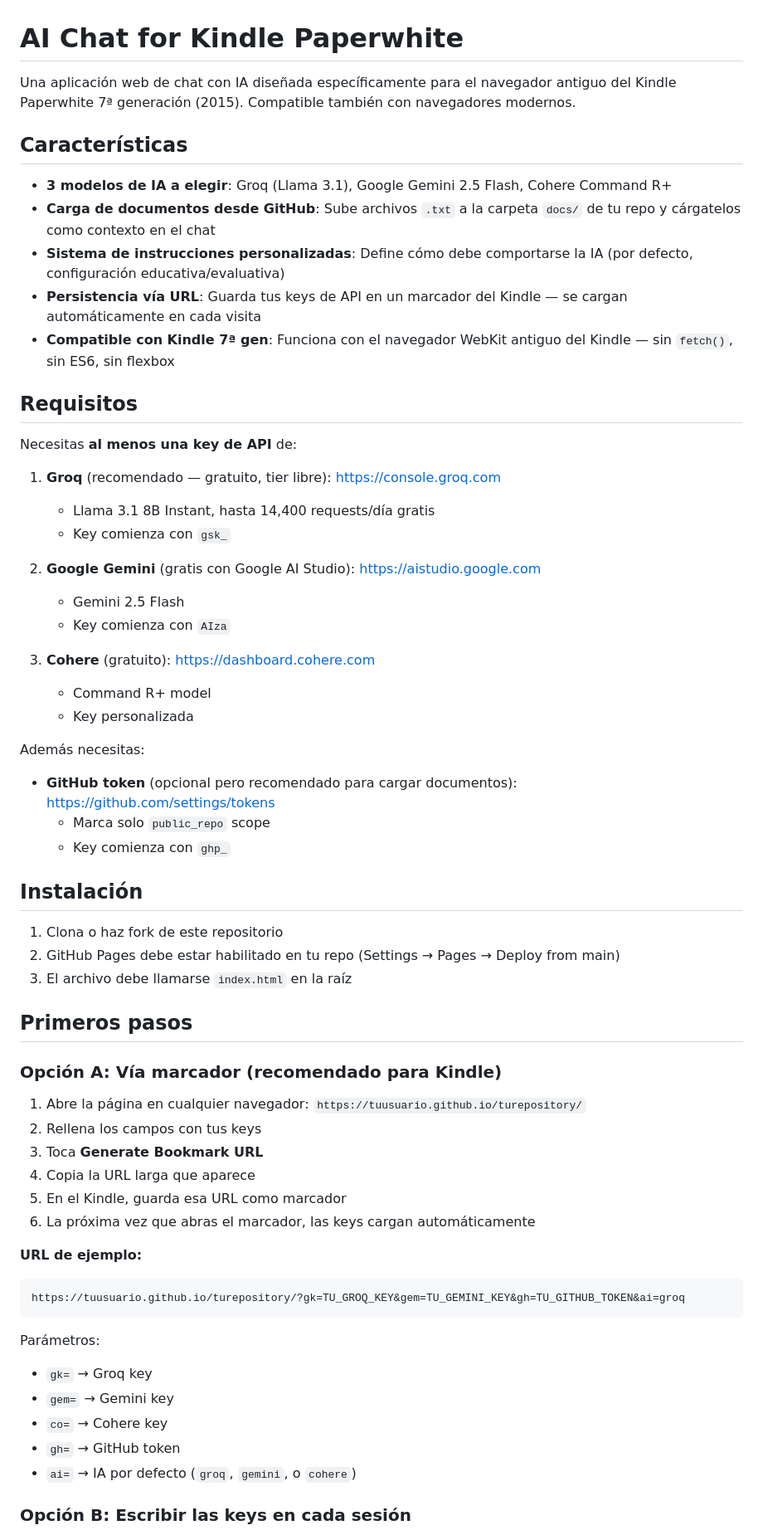
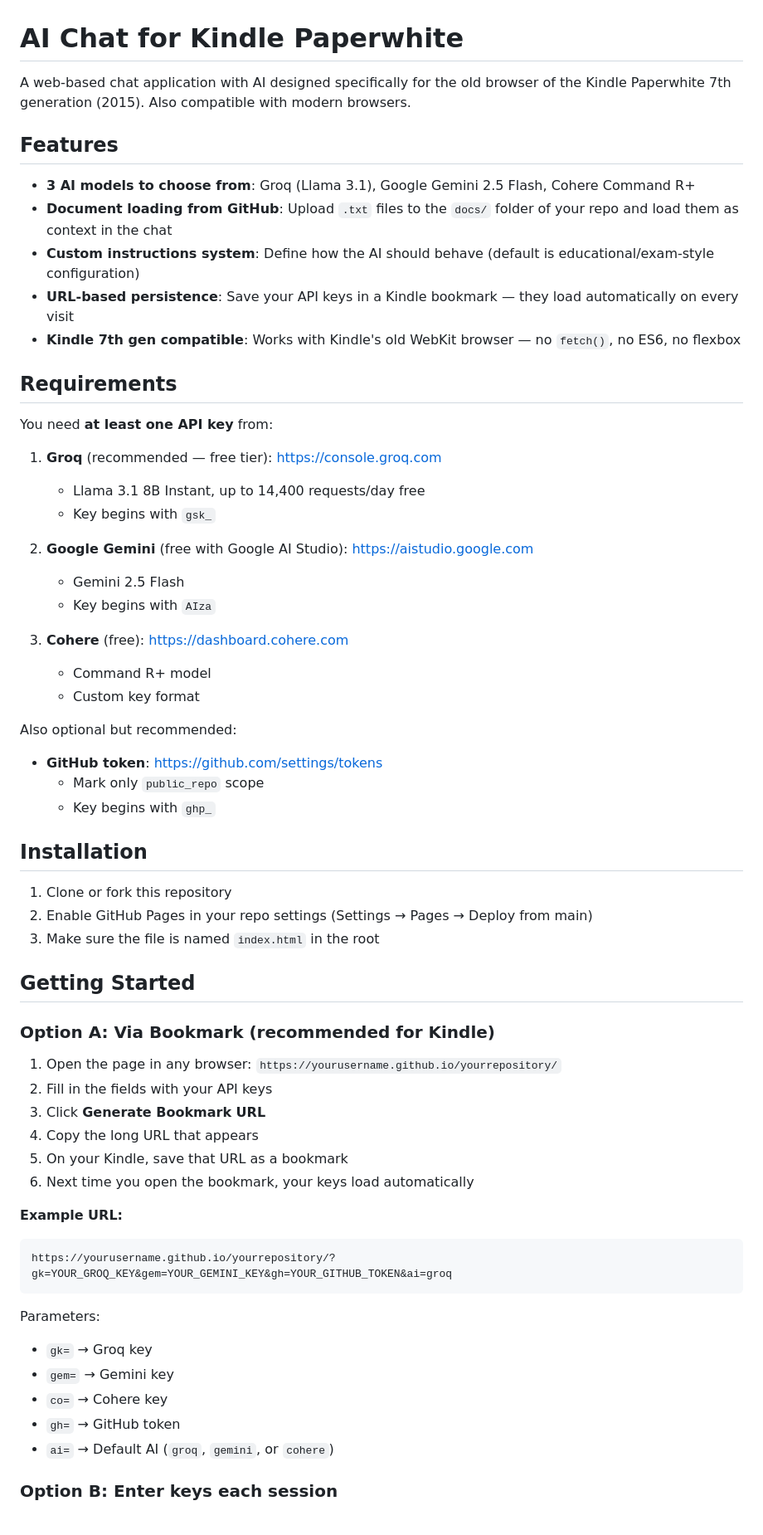
Before and after one commit to dantepicachu11-coder/AI-for-Kindle, a Markdown page: README.md, the part around one of its changes. Shown at 83% size. Drawn GitHub-style.

````diff
--- a/README.md
+++ b/README.md
@@ -1,65 +1,65 @@
 # AI Chat for Kindle Paperwhite
 
-Una aplicación web de chat con IA diseñada específicamente para el navegador antiguo del Kindle Paperwhite 7ª generación (2015). Compatible también con navegadores modernos.
+A web-based chat application with AI designed specifically for the old browser of the Kindle Paperwhite 7th generation (2015). Also compatible with modern browsers.
 
-## Características
+## Features
 
-- **3 modelos de IA a elegir**: Groq (Llama 3.1), Google Gemini 2.5 Flash, Cohere Command R+
-- **Carga de documentos desde GitHub**: Sube archivos `.txt` a la carpeta `docs/` de tu repo y cárgatelos como contexto en el chat
-- **Sistema de instrucciones personalizadas**: Define cómo debe comportarse la IA (por defecto, configuración educativa/evaluativa)
-- **Persistencia vía URL**: Guarda tus keys de API en un marcador del Kindle — se cargan automáticamente en cada visita
-- **Compatible con Kindle 7ª gen**: Funciona con el navegador WebKit antiguo del Kindle — sin `fetch()`, sin ES6, sin flexbox
+- **3 AI models to choose from**: Groq (Llama 3.1), Google Gemini 2.5 Flash, Cohere Command R+
+- **Document loading from GitHub**: Upload `.txt` files to the `docs/` folder of your repo and load them as context in the chat
+- **Custom instructions system**: Define how the AI should behave (default is educational/exam-style configuration)
+- **URL-based persistence**: Save your API keys in a Kindle bookmark — they load automatically on every visit
+- **Kindle 7th gen compatible**: Works with Kindle's old WebKit browser — no `fetch()`, no ES6, no flexbox
 
-## Requisitos
+## Requirements
 
-Necesitas **al menos una key de API** de:
+You need **at least one API key** from:
 
-1. **Groq** (recomendado — gratuito, tier libre): https://console.groq.com
-   - Llama 3.1 8B Instant, hasta 14,400 requests/día gratis
-   - Key comienza con `gsk_`
+1. **Groq** (recommended — free tier): https://console.groq.com
+   - Llama 3.1 8B Instant, up to 14,400 requests/day free
+   - Key begins with `gsk_`
 
-2. **Google Gemini** (gratis con Google AI Studio): https://aistudio.google.com
+2. **Google Gemini** (free with Google AI Studio): https://aistudio.google.com
    - Gemini 2.5 Flash
-   - Key comienza con `AIza`
+   - Key begins with `AIza`
 
-3. **Cohere** (gratuito): https://dashboard.cohere.com
+3. **Cohere** (free): https://dashboard.cohere.com
    - Command R+ model
-   - Key personalizada
+   - Custom key format
 
-Además necesitas:
+Also optional but recommended:
 
-- **GitHub token** (opcional pero recomendado para cargar documentos): https://github.com/settings/tokens
-  - Marca solo `public_repo` scope
-  - Key comienza con `ghp_`
+- **GitHub token**: https://github.com/settings/tokens
+  - Mark only `public_repo` scope
+  - Key begins with `ghp_`
 
-## Instalación
+## Installation
 
-1. Clona o haz fork de este repositorio
-2. GitHub Pages debe estar habilitado en tu repo (Settings → Pages → Deploy from main)
-3. El archivo debe llamarse `index.html` en la raíz
+1. Clone or fork this repository
+2. Enable GitHub Pages in your repo settings (Settings → Pages → Deploy from main)
+3. Make sure the file is named `index.html` in the root
 
-## Primeros pasos
+## Getting Started
 
-### Opción A: Vía marcador (recomendado para Kindle)
+### Option A: Via Bookmark (recommended for Kindle)
 
-1. Abre la página en cualquier navegador: `https://tuusuario.github.io/turepository/`
-2. Rellena los campos con tus keys
-3. Toca **Generate Bookmark URL**
-4. Copia la URL larga que aparece
-5. En el Kindle, guarda esa URL como marcador
-6. La próxima vez que abras el marcador, las keys cargan automáticamente
+1. Open the page in any browser: `https://yourusername.github.io/yourrepository/`
+2. Fill in the fields with your API keys
+3. Click **Generate Bookmark URL**
+4. Copy the long URL that appears
+5. On your Kindle, save that URL as a bookmark
+6. Next time you open the bookmark, your keys load automatically
 
-**URL de ejemplo:**
+**Example URL:**
 ```
-https://tuusuario.github.io/turepository/?gk=TU_GROQ_KEY&gem=TU_GEMINI_KEY&gh=TU_GITHUB_TOKEN&ai=groq
+https://yourusername.github.io/yourrepository/?gk=YOUR_GROQ_KEY&gem=YOUR_GEMINI_KEY&gh=YOUR_GITHUB_TOKEN&ai=groq
 ```
 
-Parámetros:
+Parameters:
 - `gk=` → Groq key
 - `gem=` → Gemini key
 - `co=` → Cohere key
 - `gh=` → GitHub token
-- `ai=` → IA por defecto (`groq`, `gemini`, o `cohere`)
+- `ai=` → Default AI (`groq`, `gemini`, or `cohere`)
 
-### Opción B: Escribir las keys en cada sesión
+### Option B: Enter keys each session
 
````
Also changed, not shown: other parts of README.md (+72 -69 lines).
